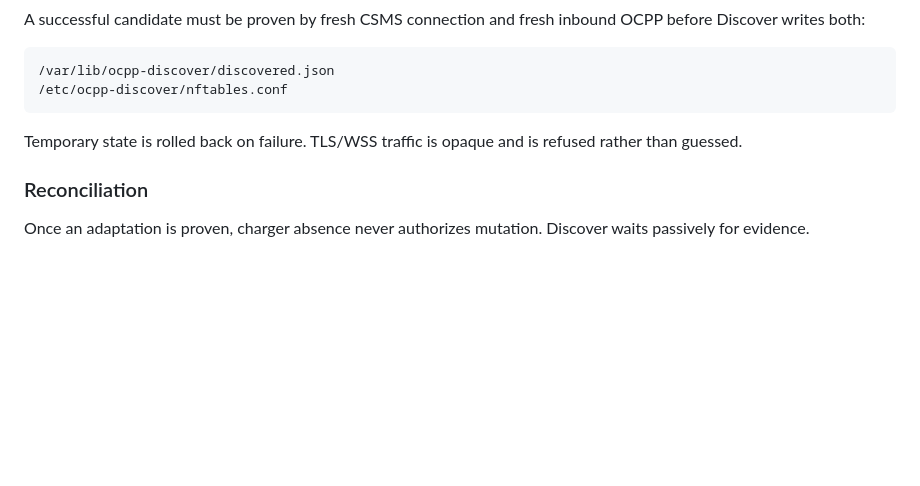
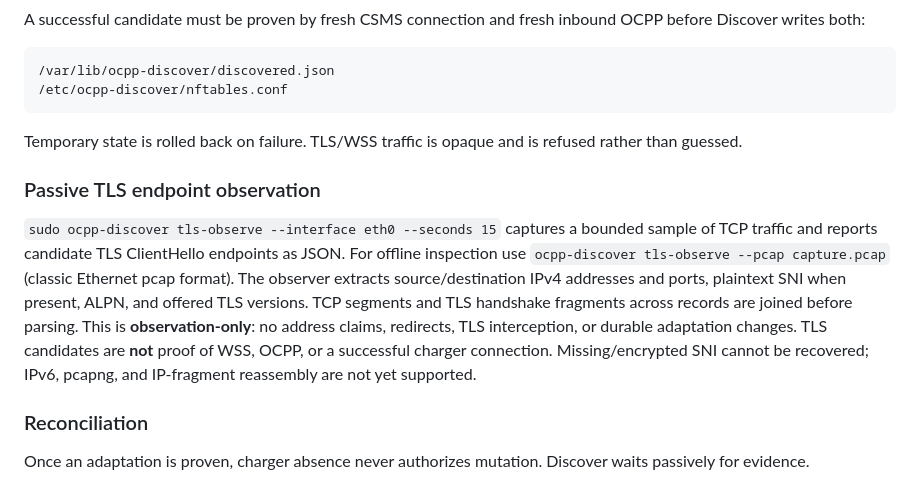
Before and after one commit to arthexis/ocpp-csms, a Markdown page: README.md, the part around the change. Drawn GitHub-style; blank space fills up the shorter version.

Commit message:
Document observation-only TLS discovery command and limitations

```diff
--- a/README.md
+++ b/README.md
@@ -334,6 +334,20 @@ A successful candidate must be proven by fresh CSMS connection and fresh inbound
 
 Temporary state is rolled back on failure. TLS/WSS traffic is opaque and is refused rather than guessed.
 
+### Passive TLS endpoint observation
+
+`sudo ocpp-discover tls-observe --interface eth0 --seconds 15` captures a bounded
+sample of TCP traffic and reports candidate TLS ClientHello endpoints as JSON.
+For offline inspection use `ocpp-discover tls-observe --pcap capture.pcap`
+(classic Ethernet pcap format). The observer extracts source/destination
+IPv4 addresses and ports, plaintext SNI when present, ALPN, and offered TLS
+versions. TCP segments and TLS handshake fragments across records are joined
+before parsing. This is **observation-only**: no address claims, redirects,
+TLS interception, or durable adaptation changes. TLS candidates are **not**
+proof of WSS, OCPP, or a successful charger connection. Missing/encrypted SNI
+cannot be recovered; IPv6, pcapng, and IP-fragment reassembly are not yet
+supported.
+
 ### Reconciliation
 
 Once an adaptation is proven, charger absence never authorizes mutation. Discover waits passively for evidence.
```
